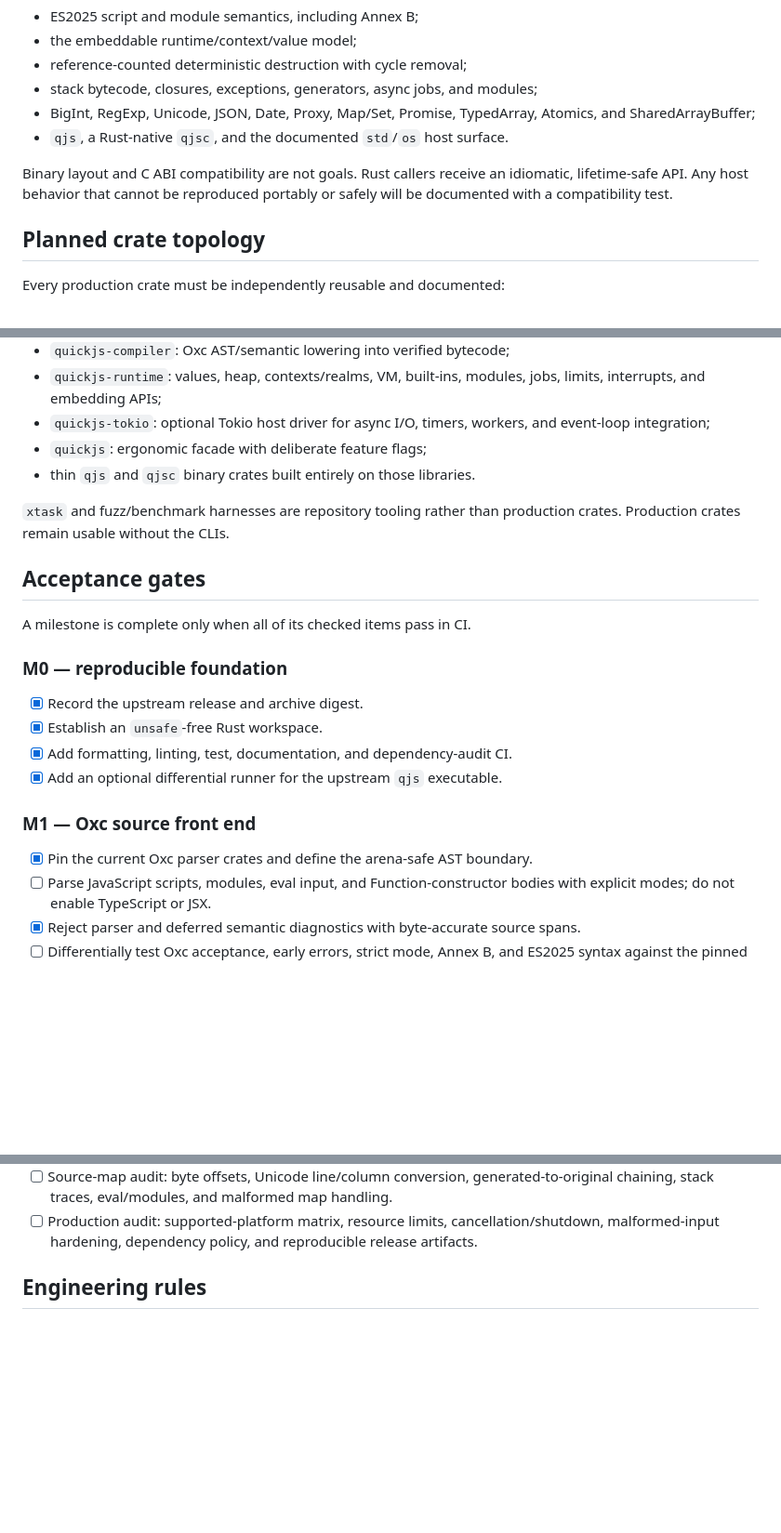
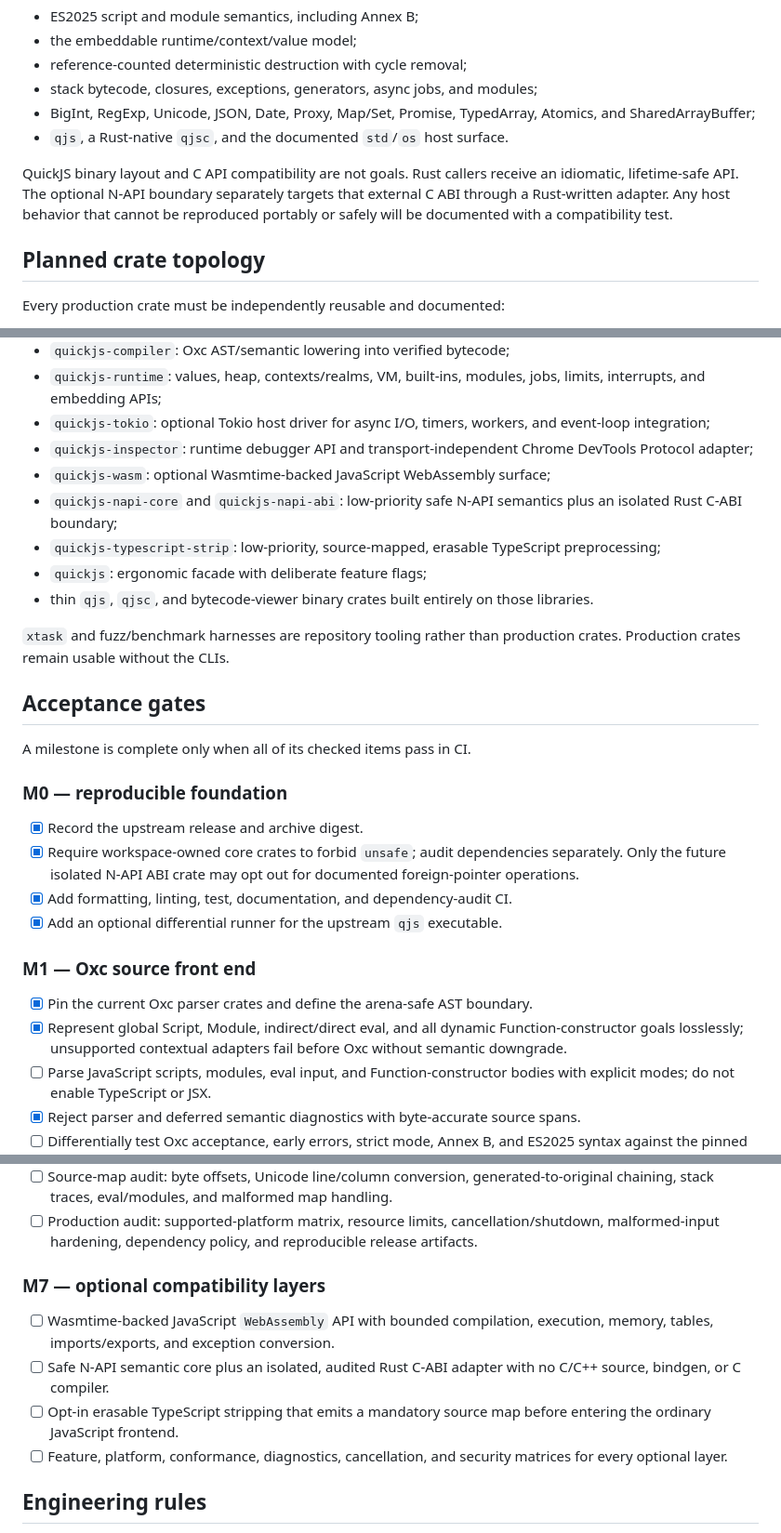
Before and after one commit to fusordev/fusor, a Markdown page: PORTING.md, 3 parts joined by grey strips. Shown at 93% size. GitHub-like rendering; blank space fills up the shorter version.

```diff
--- a/PORTING.md
+++ b/PORTING.md
@@ -12,9 +12,11 @@ The target is QuickJS 2026-06-04:
   Atomics, and SharedArrayBuffer;
 - `qjs`, a Rust-native `qjsc`, and the documented `std`/`os` host surface.
 
-Binary layout and C ABI compatibility are not goals. Rust callers receive an
-idiomatic, lifetime-safe API. Any host behavior that cannot be reproduced
-portably or safely will be documented with a compatibility test.
+QuickJS binary layout and C API compatibility are not goals. Rust callers
+receive an idiomatic, lifetime-safe API. The optional N-API boundary separately
+targets that external C ABI through a Rust-written adapter. Any host behavior
+that cannot be reproduced portably or safely will be documented with a
+compatibility test.
 
 ## Planned crate topology
 
@@ -31,8 +33,16 @@ Every production crate must be independently reusable and documented:
   jobs, limits, interrupts, and embedding APIs;
 - `quickjs-tokio`: optional Tokio host driver for async I/O, timers, workers,
   and event-loop integration;
+- `quickjs-inspector`: runtime debugger API and transport-independent Chrome
+  DevTools Protocol adapter;
+- `quickjs-wasm`: optional Wasmtime-backed JavaScript WebAssembly surface;
+- `quickjs-napi-core` and `quickjs-napi-abi`: low-priority safe N-API
+  semantics plus an isolated Rust C-ABI boundary;
+- `quickjs-typescript-strip`: low-priority, source-mapped, erasable
+  TypeScript preprocessing;
 - `quickjs`: ergonomic facade with deliberate feature flags;
-- thin `qjs` and `qjsc` binary crates built entirely on those libraries.
+- thin `qjs`, `qjsc`, and bytecode-viewer binary crates built entirely on
+  those libraries.
 
 `xtask` and fuzz/benchmark harnesses are repository tooling rather than
 production crates. Production crates remain usable without the CLIs.
@@ -44,13 +54,18 @@ A milestone is complete only when all of its checked items pass in CI.
 ### M0 — reproducible foundation
 
 - [x] Record the upstream release and archive digest.
-- [x] Establish an `unsafe`-free Rust workspace.
+- [x] Require workspace-owned core crates to forbid `unsafe`; audit
+      dependencies separately. Only the future isolated N-API ABI crate may
+      opt out for documented foreign-pointer operations.
 - [x] Add formatting, linting, test, documentation, and dependency-audit CI.
 - [x] Add an optional differential runner for the upstream `qjs` executable.
 
 ### M1 — Oxc source front end
 
 - [x] Pin the current Oxc parser crates and define the arena-safe AST boundary.
+- [x] Represent global Script, Module, indirect/direct eval, and all dynamic
+      Function-constructor goals losslessly; unsupported contextual adapters
+      fail before Oxc without semantic downgrade.
 - [ ] Parse JavaScript scripts, modules, eval input, and Function-constructor
       bodies with explicit modes; do not enable TypeScript or JSX.
 - [x] Reject parser and deferred semantic diagnostics with byte-accurate source
@@ -135,6 +155,17 @@ A milestone is complete only when all of its checked items pass in CI.
 - [ ] Production audit: supported-platform matrix, resource limits,
       cancellation/shutdown, malformed-input hardening, dependency policy, and
       reproducible release artifacts.
+
+### M7 — optional compatibility layers
+
+- [ ] Wasmtime-backed JavaScript `WebAssembly` API with bounded compilation,
+      execution, memory, tables, imports/exports, and exception conversion.
+- [ ] Safe N-API semantic core plus an isolated, audited Rust C-ABI adapter
+      with no C/C++ source, bindgen, or C compiler.
+- [ ] Opt-in erasable TypeScript stripping that emits a mandatory source map
+      before entering the ordinary JavaScript frontend.
+- [ ] Feature, platform, conformance, diagnostics, cancellation, and security
+      matrices for every optional layer.
 
 ## Engineering rules
 
```
Also changed, not shown: other parts of PORTING.md (+6 -1 lines), EXTENSIONS.md (added, +130 -0 lines), README.md (+10 -4 lines).
